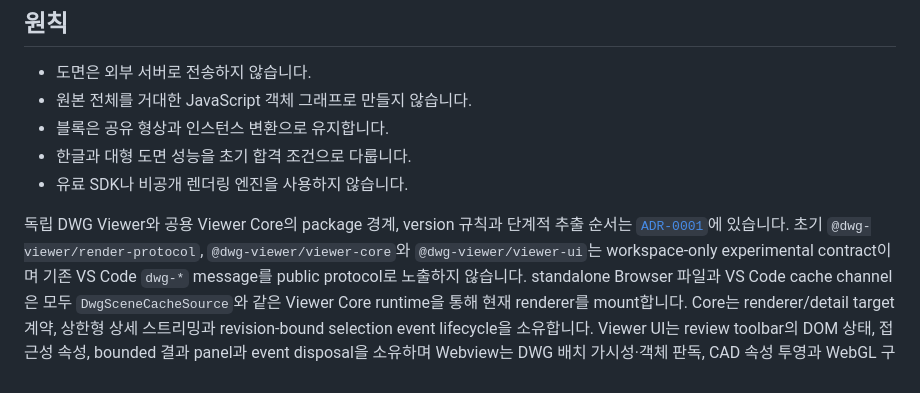
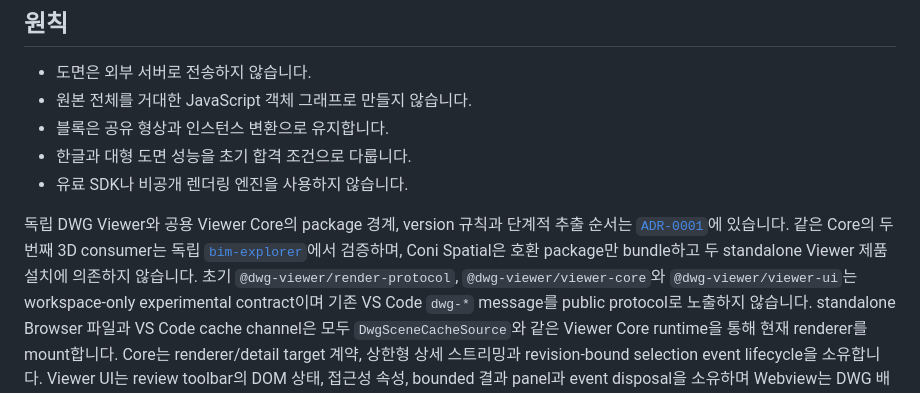
Before and after one commit to menaje/dwg-viewer, a Markdown page: README.md, the part around the change. GitHub-like rendering.

Commit message:
docs: add BIM Explorer to viewer core boundary

```diff
--- a/README.md
+++ b/README.md
@@ -25,6 +25,10 @@ ACadSharp 3.6.51도 파싱만으로 메모리 하드 한도를 넘어 대형 도
 독립 DWG Viewer와 공용 Viewer Core의 package 경계, version 규칙과 단계적
 추출 순서는
 [`ADR-0001`](docs/adr/ADR-0001-viewer-core-boundary.md)에 있습니다.
+같은 Core의 두 번째 3D consumer는 독립
+[`bim-explorer`](https://github.com/menaje/bim-explorer)에서 검증하며,
+Coni Spatial은 호환 package만 bundle하고 두 standalone Viewer 제품
+설치에 의존하지 않습니다.
 초기 `@dwg-viewer/render-protocol`, `@dwg-viewer/viewer-core`와
 `@dwg-viewer/viewer-ui`는 workspace-only experimental contract이며 기존
 VS Code `dwg-*` message를 public protocol로 노출하지 않습니다. standalone
```
Also changed, not shown: docs/adr/ADR-0001-viewer-core-boundary.md (+39 -12 lines), docs/architecture.md (+6 -4 lines).
